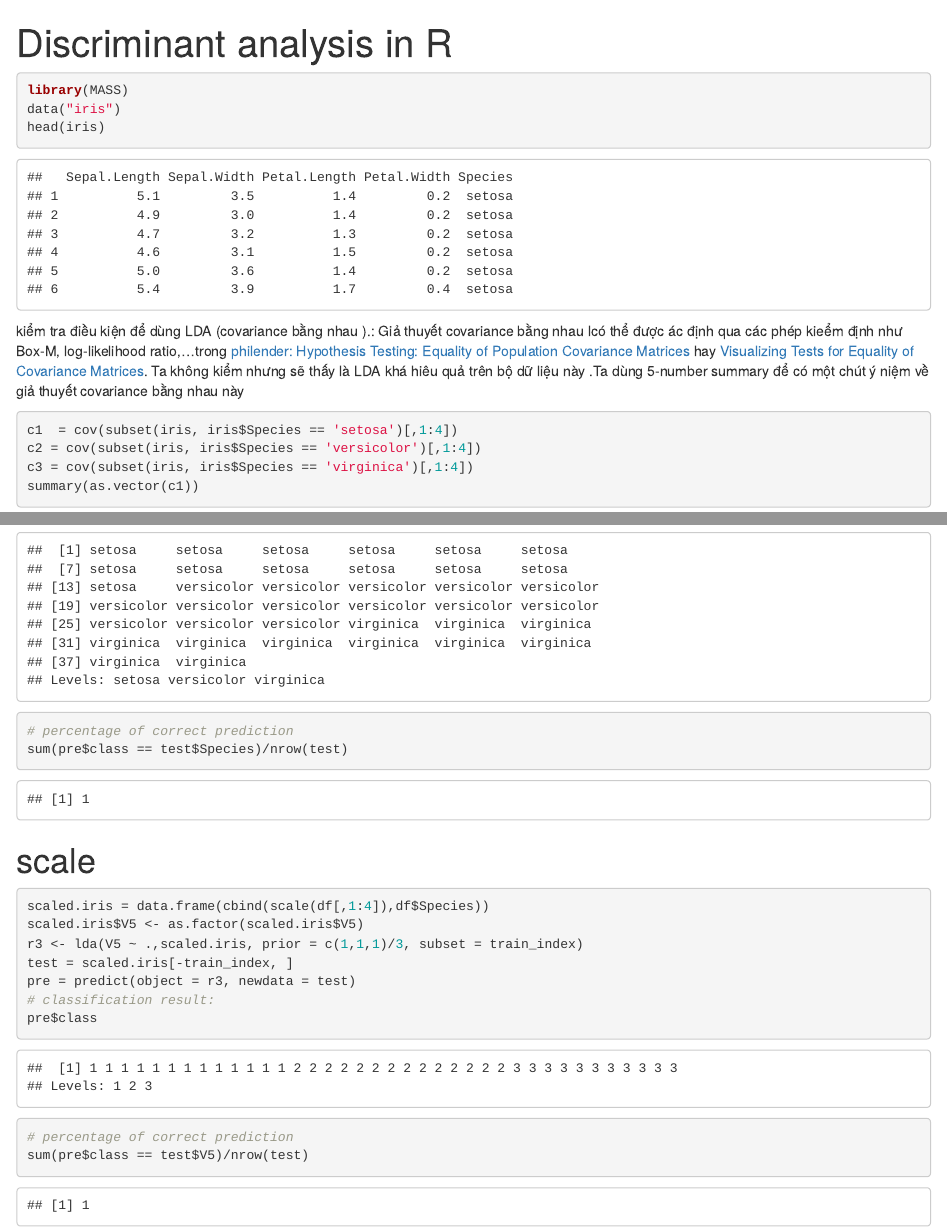
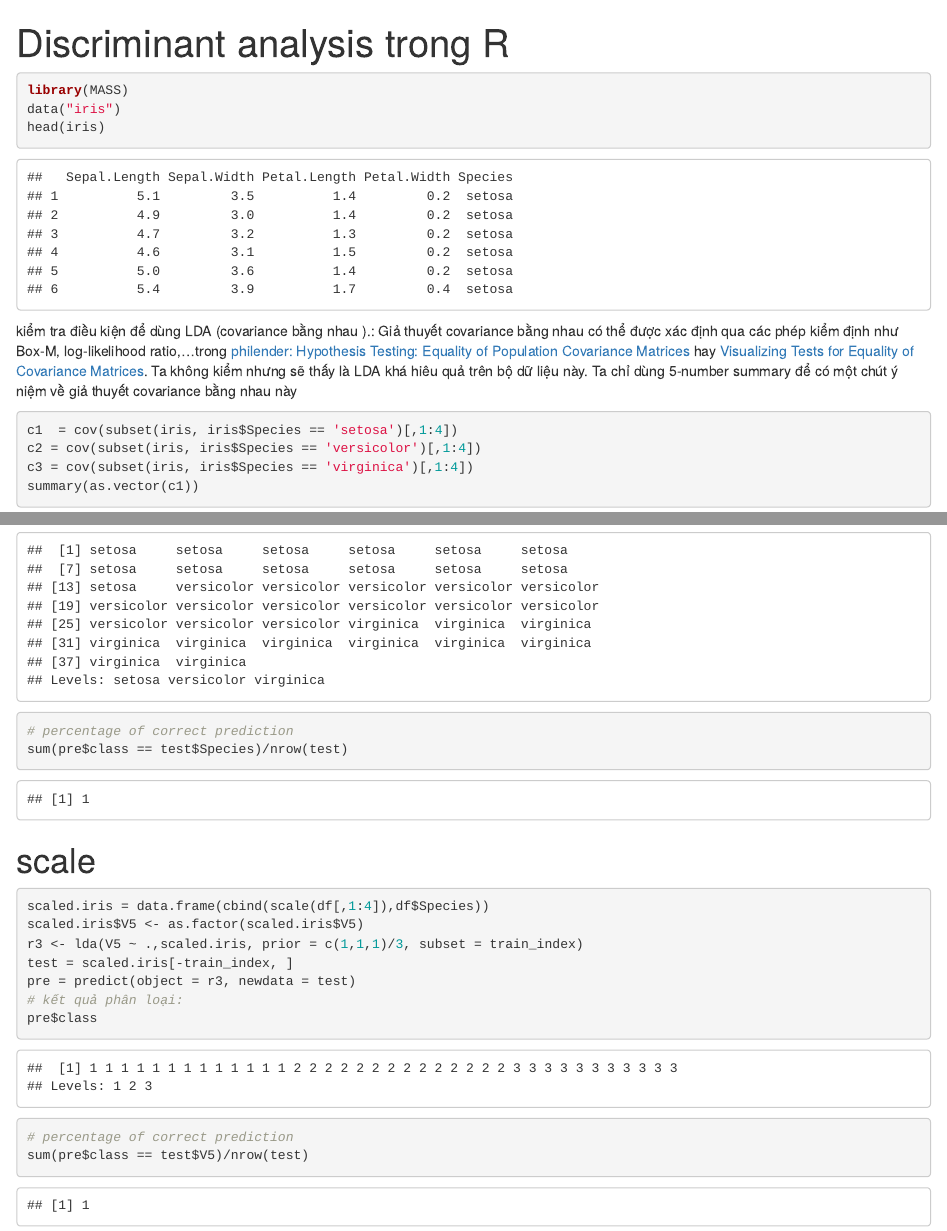
Before and after one commit to nhtnha/lda_pca, an R Markdown document (Discriminant analysis in R.Rmd): the page in a window 1100 px wide, from its top, and a second part further down, joined at a grey line. Rendered offline with R 4.5, knitr and Pandoc, with nearby package versions; code that draws random numbers runs with fixed seeds of ours.

Commit message:
Update Discriminant analysis in R.Rmd

````diff
--- a/Discriminant analysis in R.Rmd
+++ b/Discriminant analysis in R.Rmd
@@ -1,5 +1,5 @@
 ---
-title: "Discriminant analysis in R"
+title: "Discriminant analysis trong R"
 output: html_notebook
 ---
 ```{r}
@@ -7,10 +7,9 @@ library(MASS)
 data("iris")
 head(iris)
 ```
-kiểm tra điều kiện để dùng  LDA (covariance  bằng nhau ).:
-Giả thuyết covariance bằng nhau lcó thể được  ác định qua các phép kieểm định
-như Box-M, log-likelihood ratio,...trong
-[philender: Hypothesis Testing: Equality of Population Covariance Matrices](http://www.philender.com/courses/multivariate/notes3/covar.html) hay [Visualizing Tests for Equality of Covariance Matrices](http://www.datavis.ca/papers/EqCov-rev2.pdf). Ta không kiểm nhưng sẽ thấy là LDA  khá hiêu quả trên  bộ dữ liệu này .Ta dùng 5-number summary để có một chút ý niệm về  giả thuyết covariance bằng nhau này
+kiểm tra điều kiện để dùng LDA (covariance  bằng nhau ).:
+Giả thuyết covariance bằng nhau có thể được  xác định qua các phép kiểm định như Box-M, log-likelihood ratio,...trong
+[philender: Hypothesis Testing: Equality of Population Covariance Matrices](http://www.philender.com/courses/multivariate/notes3/covar.html) hay [Visualizing Tests for Equality of Covariance Matrices](http://www.datavis.ca/papers/EqCov-rev2.pdf). Ta không kiểm nhưng sẽ thấy là LDA  khá hiêu quả trên  bộ dữ liệu này. Ta chỉ dùng 5-number summary để có một chút ý niệm về  giả thuyết covariance bằng nhau này
 
 
 ```{r}
@@ -56,7 +55,7 @@ scaled.iris$V5 <- as.factor(scaled.iris$V5)
 r3 <- lda(V5 ~ .,scaled.iris, prior = c(1,1,1)/3, subset = train_index)
 test = scaled.iris[-train_index, ]
 pre = predict(object = r3, newdata = test)
-# classification result:
+# kết quả phân loại:
 pre$class
 # percentage of correct prediction
 sum(pre$class == test$V5)/nrow(test)
````
